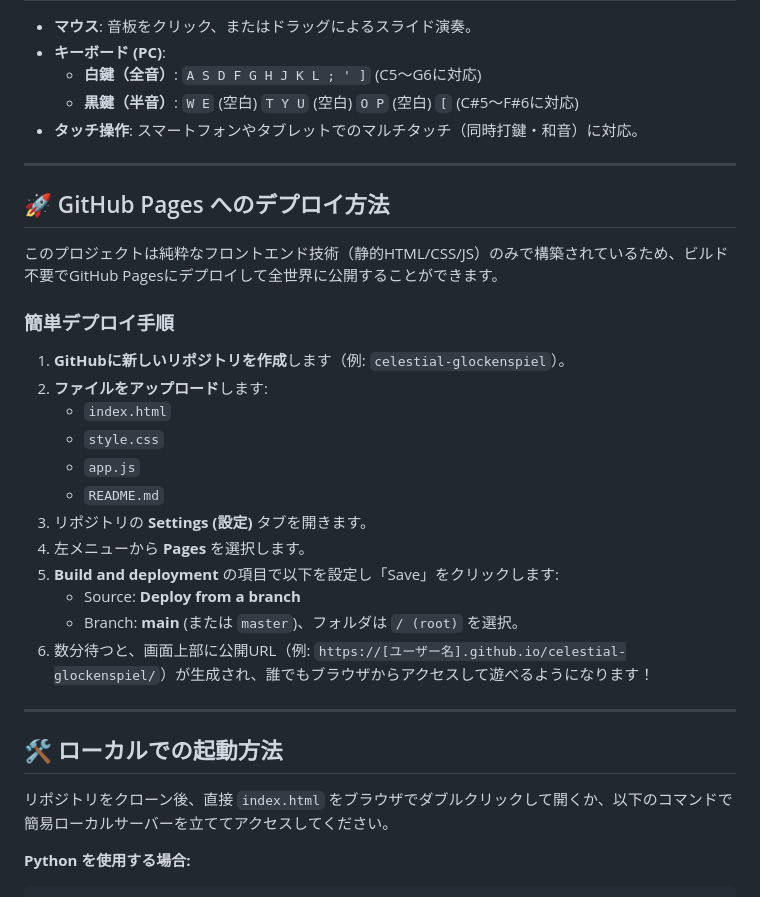
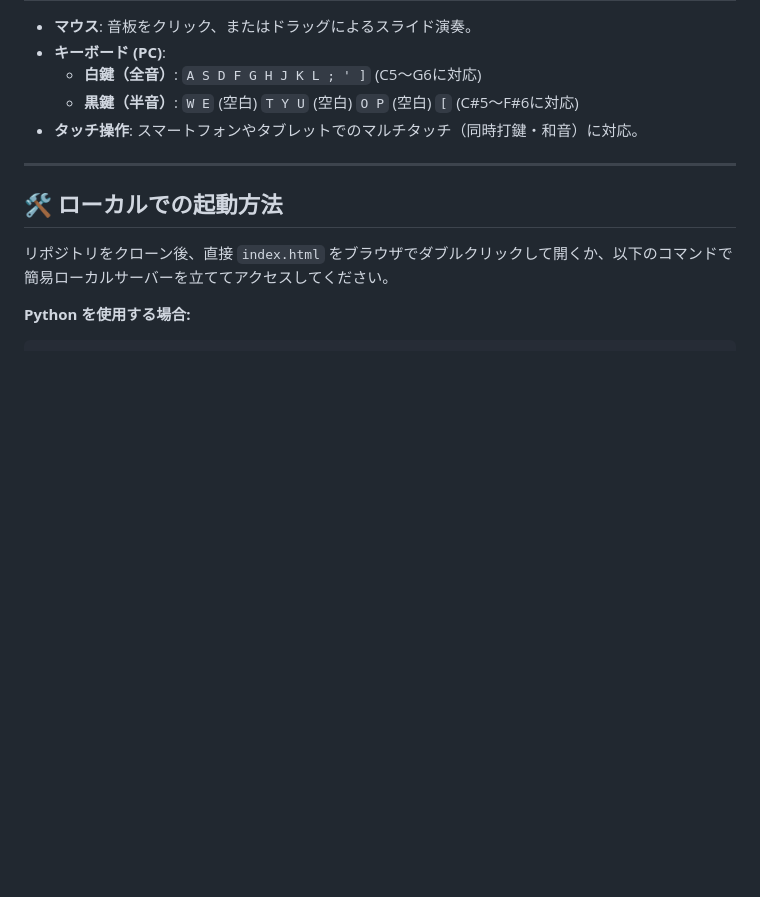
Before and after one commit to Jamylas/TEKKIN, a Markdown page: README.md, the part around the change. Rendered like a GitHub page; blank space fills up the shorter version.

Commit message:
docs: Remove deployment guide from README.md to keep it clean

```diff
--- a/README.md
+++ b/README.md
@@ -45,27 +45,6 @@
 
 ---
 
-## 🚀 GitHub Pages へのデプロイ方法
-
-このプロジェクトは純粋なフロントエンド技術（静的HTML/CSS/JS）のみで構築されているため、ビルド不要でGitHub Pagesにデプロイして全世界に公開することができます。
-
-### 簡単デプロイ手順
-
-1. **GitHubに新しいリポジトリを作成**します（例: `celestial-glockenspiel`）。
-2. **ファイルをアップロード**します:
-   - `index.html`
-   - `style.css`
-   - `app.js`
-   - `README.md`
-3. リポジトリの **Settings (設定)** タブを開きます。
-4. 左メニューから **Pages** を選択します。
-5. **Build and deployment** の項目で以下を設定し「Save」をクリックします:
-   - Source: **Deploy from a branch**
-   - Branch: **main** (または `master`)、フォルダは `/ (root)` を選択。
-6. 数分待つと、画面上部に公開URL（例: `https://[ユーザー名].github.io/celestial-glockenspiel/`）が生成され、誰でもブラウザからアクセスして遊べるようになります！
-
----
-
 ## 🛠️ ローカルでの起動方法
 
 リポジトリをクローン後、直接 `index.html` をブラウザでダブルクリックして開くか、以下のコマンドで簡易ローカルサーバーを立ててアクセスしてください。
```
